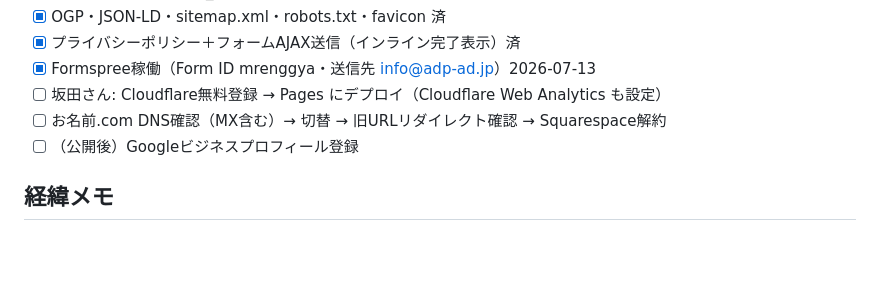
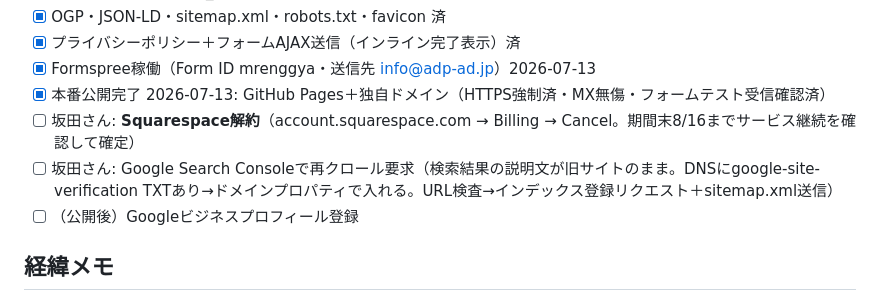
Before and after one commit to adpskta/adp-website, a Markdown page: CLAUDE.md, the part around the change. GitHub-like rendering; blank space fills up the shorter version.

Commit message:
CLAUDE.md: 公開完了・残タスク（Squarespace解約・Search Console）を更新

```diff
--- a/CLAUDE.md
+++ b/CLAUDE.md
@@ -96,8 +96,9 @@ _HP/
 - [x] OGP・JSON-LD・sitemap.xml・robots.txt・favicon 済
 - [x] プライバシーポリシー＋フォームAJAX送信（インライン完了表示）済
 - [x] Formspree稼働（Form ID mrenggya・送信先 info@adp-ad.jp）2026-07-13
-- [ ] 坂田さん: Cloudflare無料登録 → Pages にデプロイ（Cloudflare Web Analytics も設定）
-- [ ] お名前.com DNS確認（MX含む）→ 切替 → 旧URLリダイレクト確認 → Squarespace解約
+- [x] 本番公開完了 2026-07-13: GitHub Pages＋独自ドメイン（HTTPS強制済・MX無傷・フォームテスト受信確認済）
+- [ ] 坂田さん: **Squarespace解約**（account.squarespace.com → Billing → Cancel。期間末8/16までサービス継続を確認して確定）
+- [ ] 坂田さん: Google Search Consoleで再クロール要求（検索結果の説明文が旧サイトのまま。DNSにgoogle-site-verification TXTあり→ドメインプロパティで入れる。URL検査→インデックス登録リクエスト＋sitemap.xml送信）
 - [ ] （公開後）Googleビジネスプロフィール登録
 
 ## 経緯メモ
```
